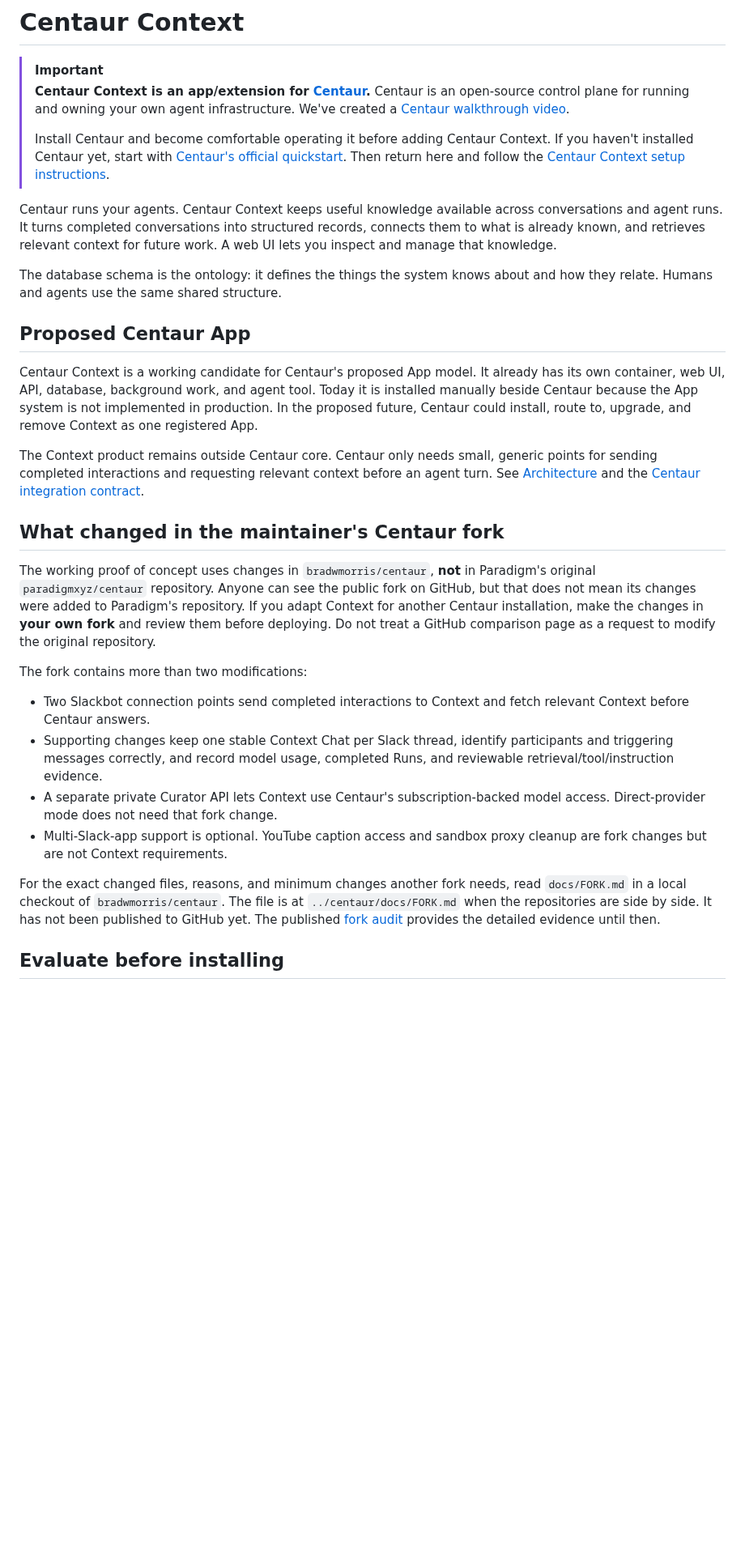
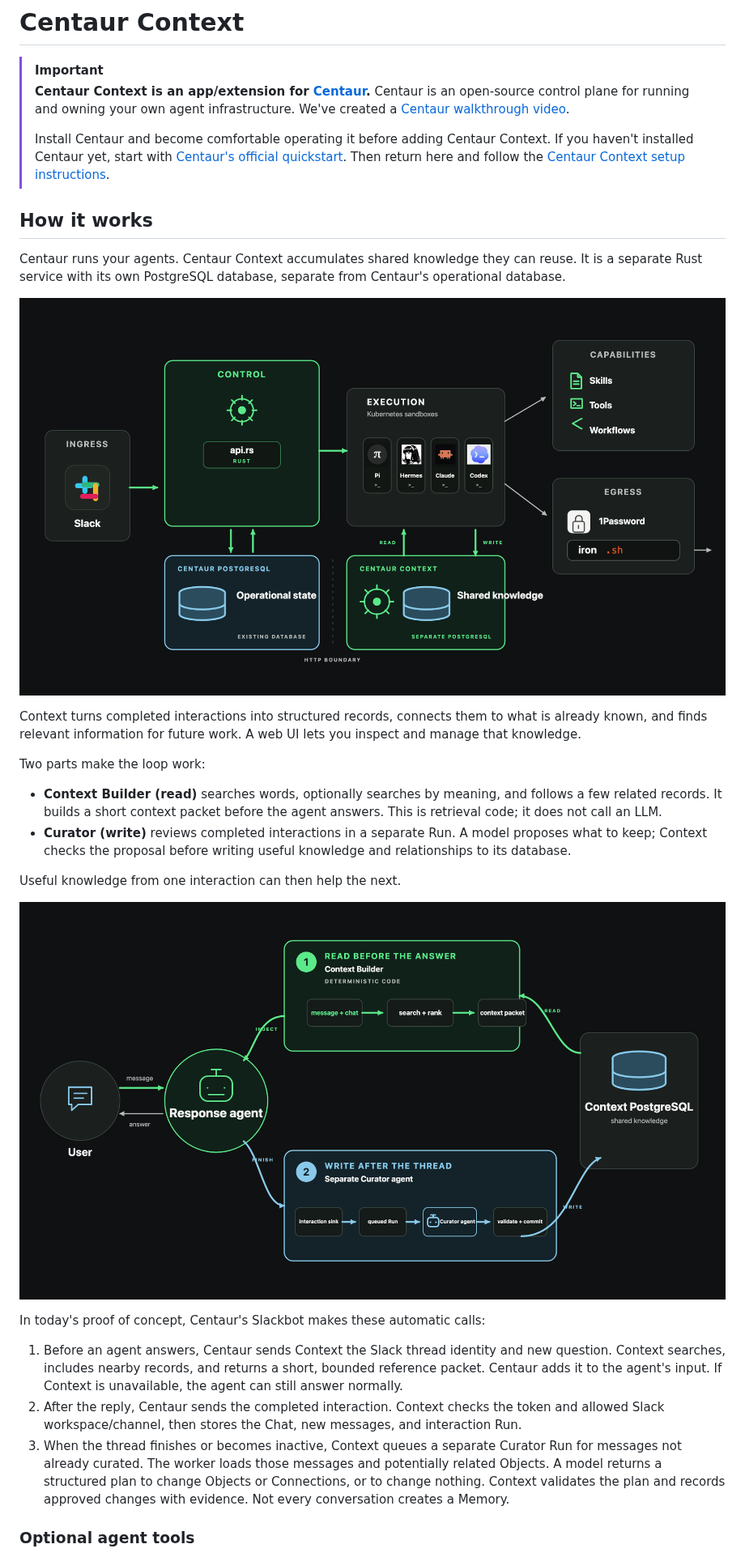
Before and after one commit to bradwmorris/centaur-context, a Markdown page: README.md, the part around one of its changes. Shown at 81% size. Drawn GitHub-style; pictures changed too: docs/images/centaur-control-and-context.png (added), docs/images/context-read-write-loop.png (added); blank space fills up the shorter version.

Commit message:
docs: explain Context loop, tools, and schema (#30)

```diff
--- a/README.md
+++ b/README.md
@@ -5,54 +5,46 @@
 >
 > Install Centaur and become comfortable operating it before adding Centaur Context. If you haven't installed Centaur yet, start with [Centaur's official quickstart](https://centaur.run/quickstart). Then return here and follow the [Centaur Context setup instructions](docs/setup.md).
 
-Centaur runs your agents. Centaur Context keeps useful knowledge available across
-conversations and agent runs. It turns completed conversations into structured
-records, connects them to what is already known, and retrieves relevant context
-for future work. A web UI lets you inspect and manage that knowledge.
+## How it works
 
-The database schema is the ontology: it defines the things the system knows
-about and how they relate. Humans and agents use the same shared structure.
+Centaur runs your agents. Centaur Context accumulates shared knowledge they can
+reuse. It is a separate Rust service with its own PostgreSQL database, separate
+from Centaur's operational database.
 
-## Proposed Centaur App
+![Centaur control plane with the separate Context layer](docs/images/centaur-control-and-context.png)
 
-Centaur Context is a working candidate for Centaur's proposed App model. It
-already has its own container, web UI, API, database, background work, and agent
-tool. Today it is installed manually beside Centaur because the App system is
-not implemented in production. In the proposed future, Centaur could install,
-route to, upgrade, and remove Context as one registered App.
+Context turns completed interactions into structured records, connects them to
+what is already known, and finds relevant information for future work. A web UI
+lets you inspect and manage that knowledge.
 
-The Context product remains outside Centaur core. Centaur only needs small,
-generic points for sending completed interactions and requesting relevant
-context before an agent turn. See [Architecture](docs/architecture.md) and the
-[Centaur integration contract](docs/centaur-integration.md).
+Two parts make the loop work:
 
-## What changed in the maintainer's Centaur fork
+- **Context Builder (read)** searches words, optionally searches by meaning, and
+  follows a few related records. It builds a short context packet before the
+  agent answers. This is retrieval code; it does not call an LLM.
+- **Curator (write)** reviews completed interactions in a separate Run. A model
+  proposes what to keep; Context checks the proposal before writing useful
+  knowledge and relationships to its database.
 
-The working proof of concept uses changes in `bradwmorris/centaur`, **not** in
-Paradigm's original `paradigmxyz/centaur` repository. Anyone can see the public
-fork on GitHub, but that does not mean its changes were added to Paradigm's
-repository. If you adapt Context for another Centaur installation, make the
-changes in **your own fork** and review them before deploying. Do not treat a
-GitHub comparison page as a request to modify the original repository.
+Useful knowledge from one interaction can then help the next.
 
-The fork contains more than two modifications:
+![Read before the answer and curate after the conversation](docs/images/context-read-write-loop.png)
 
-- Two Slackbot connection points send completed interactions to Context and
-  fetch relevant Context before Centaur answers.
-- Supporting changes keep one stable Context Chat per Slack thread, identify
-  participants and triggering messages correctly, and record model usage,
-  completed Runs, and reviewable retrieval/tool/instruction evidence.
-- A separate private Curator API lets Context use Centaur's subscription-backed
-  model access. Direct-provider mode does not need that fork change.
-- Multi-Slack-app support is optional. YouTube caption access and sandbox proxy
-  cleanup are fork changes but are not Context requirements.
+In today's proof of concept, Centaur's Slackbot makes these automatic calls:
 
-For the exact changed files, reasons, and minimum changes another fork needs,
-read `docs/FORK.md` in a local checkout of `bradwmorris/centaur`. The file is at
-`../centaur/docs/FORK.md` when the repositories are side by side. It has not
-been published to GitHub yet. The published
-[fork audit](https://github.com/bradwmorris/centaur/blob/main/docs/fork-audit-2026-09-15.md)
-provides the detailed evidence until then.
+1. Before an agent answers, Centaur sends Context the Slack thread identity and
+   new question. Context searches, includes nearby records, and returns a short,
+   bounded reference packet. Centaur adds it to the agent's input. If Context
+   is unavailable, the agent can still answer normally.
+2. After the reply, Centaur sends the completed interaction. Context checks the
+   token and allowed Slack workspace/channel, then stores the Chat, new messages,
+   and interaction Run.
+3. When the thread finishes or becomes inactive, Context queues a separate
+   Curator Run for messages not already curated. The worker loads those messages
+   and potentially related Objects. A model returns a structured plan to change
+   Objects or Connections, or to change nothing. Context validates the plan and
+   records approved changes with evidence. Not every conversation creates a
+   Memory.
 
-## Evaluate before installing
+### Optional agent tools
 
```
Also changed, not shown: other parts of README.md (+60 -8 lines).
